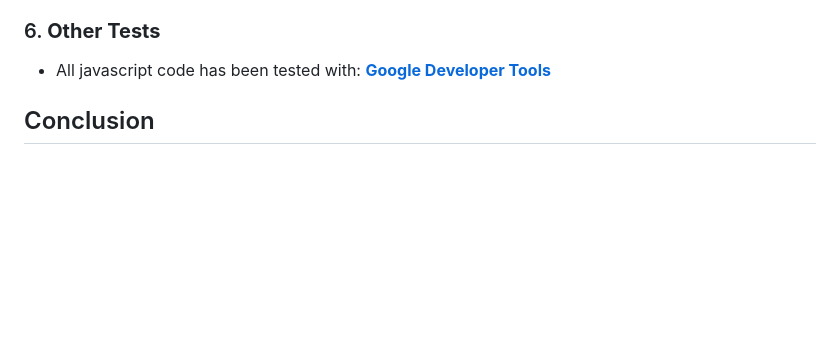
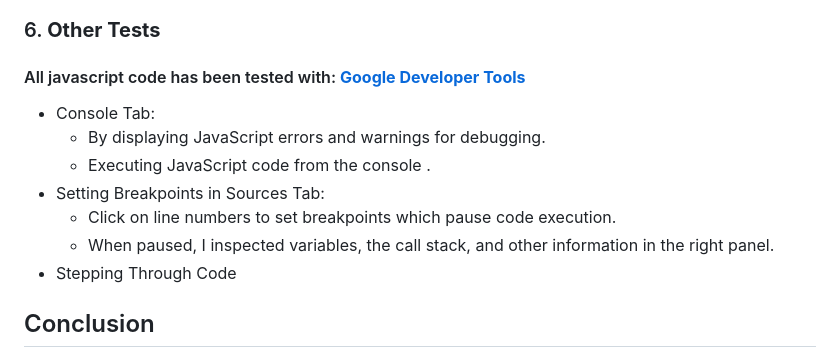
Before and after one commit to parduckids/milestone-project-two, a Markdown page: TESTING.md, the part around the change. GitHub-like rendering; blank space fills up the shorter version.

Commit message:
Docs: add more information to javascript testing

```diff
--- a/TESTING.md
+++ b/TESTING.md
@@ -106,7 +106,17 @@ Testing Mobile responsiveness with the help of **[Google Developer Tools](https:
 
 ### 6. **Other Tests**
 
-- All javascript code has been tested with: **[Google Developer Tools](https://developer.chrome.com/docs/devtools/)**
+#### All javascript code has been tested with: **[Google Developer Tools](https://developer.chrome.com/docs/devtools/)**
+
+- Console Tab:
+    * By displaying JavaScript errors and warnings for debugging.
+    * Executing JavaScript code from the console .
+- Setting Breakpoints in Sources Tab:
+    * Click on line numbers to set breakpoints which pause code execution.
+    * When paused, I inspected variables, the call stack, and other information in the right panel.
+- Stepping Through Code
+
+
 
 ## Conclusion
 
```
